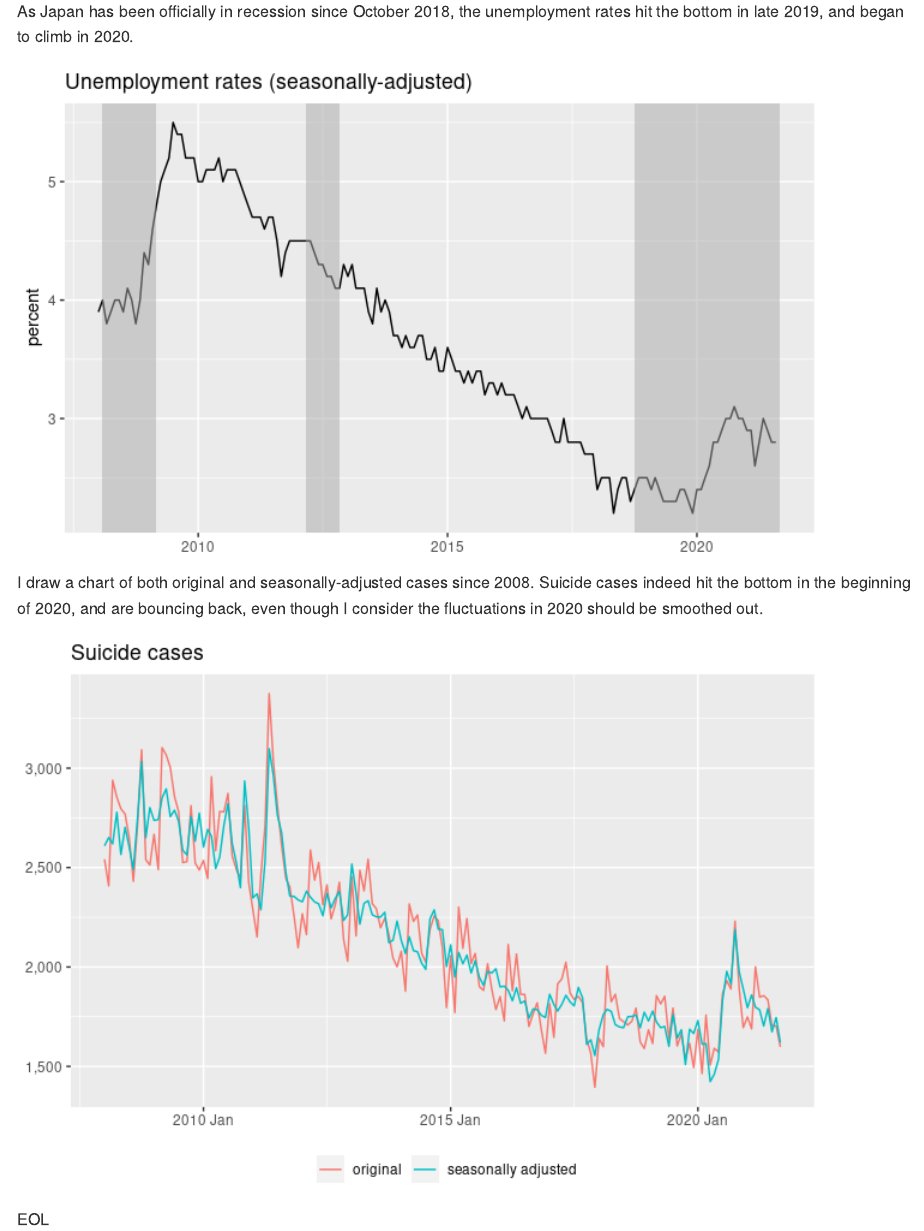
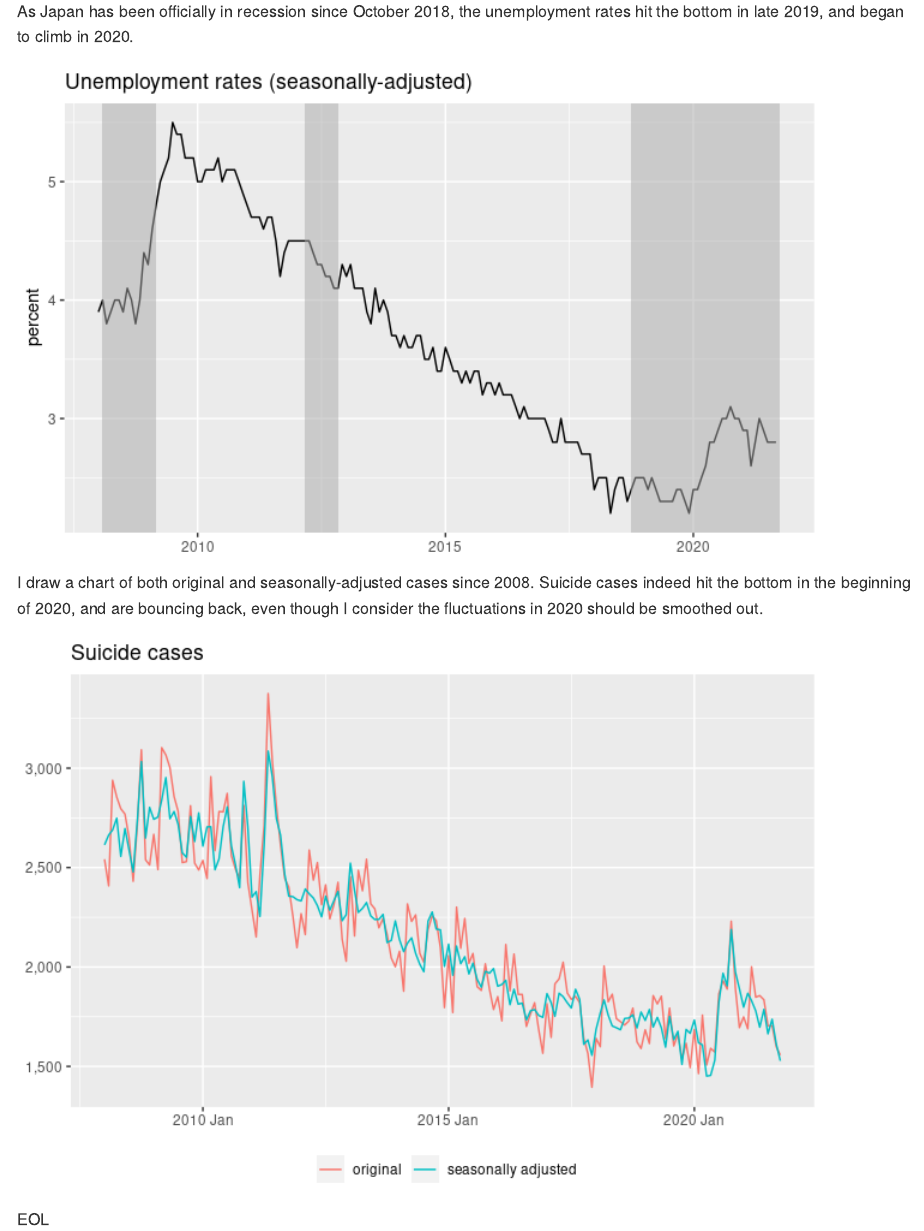
Before and after one commit to mitsuoxv/jp-suicide, an R Markdown document (README.Rmd): the page in a window 1100 px wide, from 1910 px down. The pictures show the output file README.md that the author committed with the source, drawn offline in the style of GitHub.

Commit message:
preliminary October 2021 cases

```diff
--- a/README.Rmd
+++ b/README.Rmd
@@ -114,7 +114,7 @@ recessions_df = tribble(
   # "2000-11-01", "2002-01-01",
   "2008-02-01", "2009-03-01",
   "2012-03-01", "2012-11-01",
-  "2018-10-01", "2021-09-01"
+  "2018-10-01", "2021-10-01"
 )
 
 recessions_df <- recessions_df %>%
--- a/data/npa.csv
+++ b/data/npa.csv
@@ -1,5 +1,5 @@
 year,1,2,3,4,5,6,7,8,9,10,11,12
-2021,1749,1689,2001,1848,1856,1835,1704,1704,1598,,,
+2021,1749,1689,2001,1848,1856,1835,1704,1704,1598,1557,,
 2020,1686,1464,1758,1507,1591,1572,1865,1931,1889,2230,1893,1695
 2019,1684,1615,1856,1814,1853,1640,1793,1603,1662,1539,1616,1494
 2018,1641,1599,2005,1825,1863,1740,1725,1708,1728,1793,1623,1590
```
Also changed, not shown: README.md, README_files/figure-gfm/simple_chart-1.png, README_files/figure-gfm/unemployment_chart-1.png.
